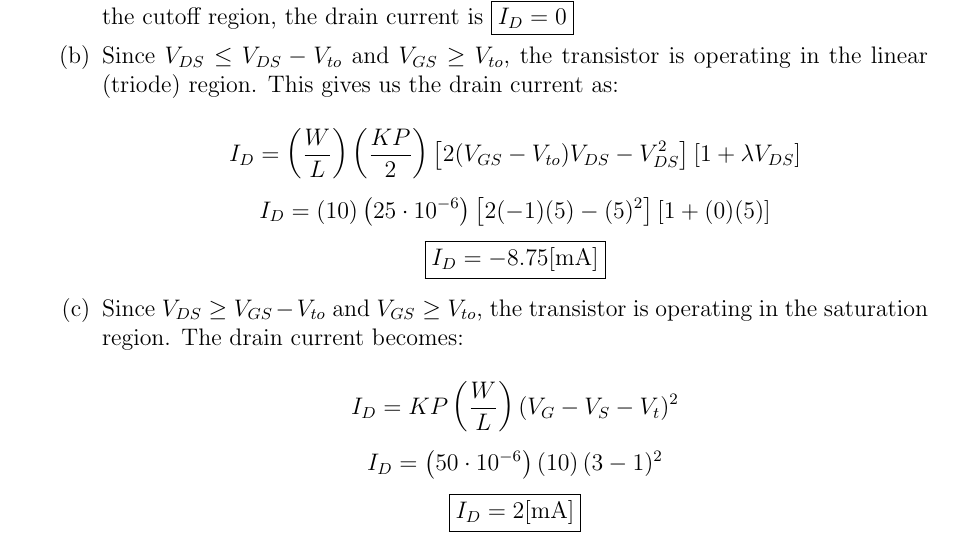
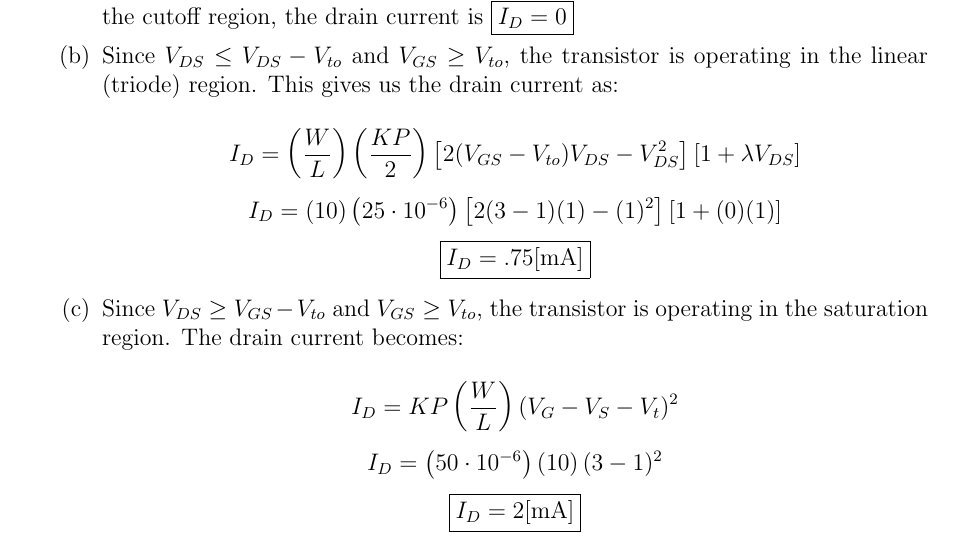
Before and after one commit to MDBrodskiy/Electronics, a LaTeX problem sheet (Homework/Homework10.tex): part of page 1 of 3, cut so that both start at the same text. Compiled offline with pdfLaTeX.

Commit message:
fixed hw error

```diff
--- a/Homework/Homework10.tex
+++ b/Homework/Homework10.tex
@@ -25,8 +25,8 @@
       \item Since $V_{DS}\leq V_{DS}-V_{to}$ and $V_{GS}\geq V_{to}$, the transistor is operating in the linear (triode) region. This gives us the drain current as:
 
         $$I_D=\left( \frac{W}{L} \right)\left( \frac{KP}{2} \right)\left[ 2(V_{GS}-V_{to})V_{DS}-V_{DS}^2 \right]\left[ 1+\lambda V_{DS} \right]$$
-        $$I_D=\left( 10 \right)\left( 25\cdot10^{-6} \right)\left[ 2(-1)(5)-(5)^2 \right]\left[ 1+(0)(5) \right]$$
-        $$\boxed{I_D=-8.75[\si{\milli\ampere}]}$$
+        $$I_D=\left( 10 \right)\left( 25\cdot10^{-6} \right)\left[ 2(3-1)(1)-(1)^2 \right]\left[ 1+(0)(1) \right]$$
+        $$\boxed{I_D=.75[\si{\milli\ampere}]}$$
 
       \item Since $V_{DS}\geq V_{GS}-V_{to}$ and $V_{GS}\geq V_{to}$, the transistor is operating in the saturation region. The drain current becomes:
 
```
Also changed, not shown: Homework/Homework10.pdf.
